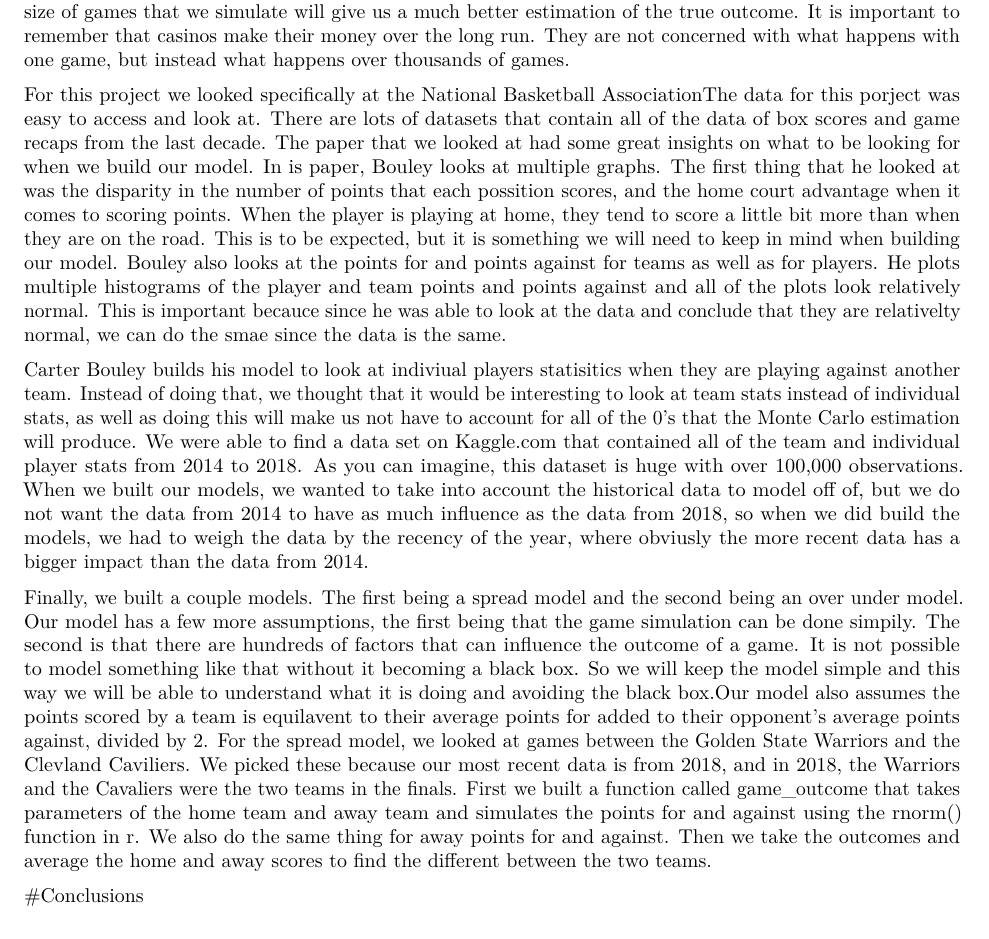
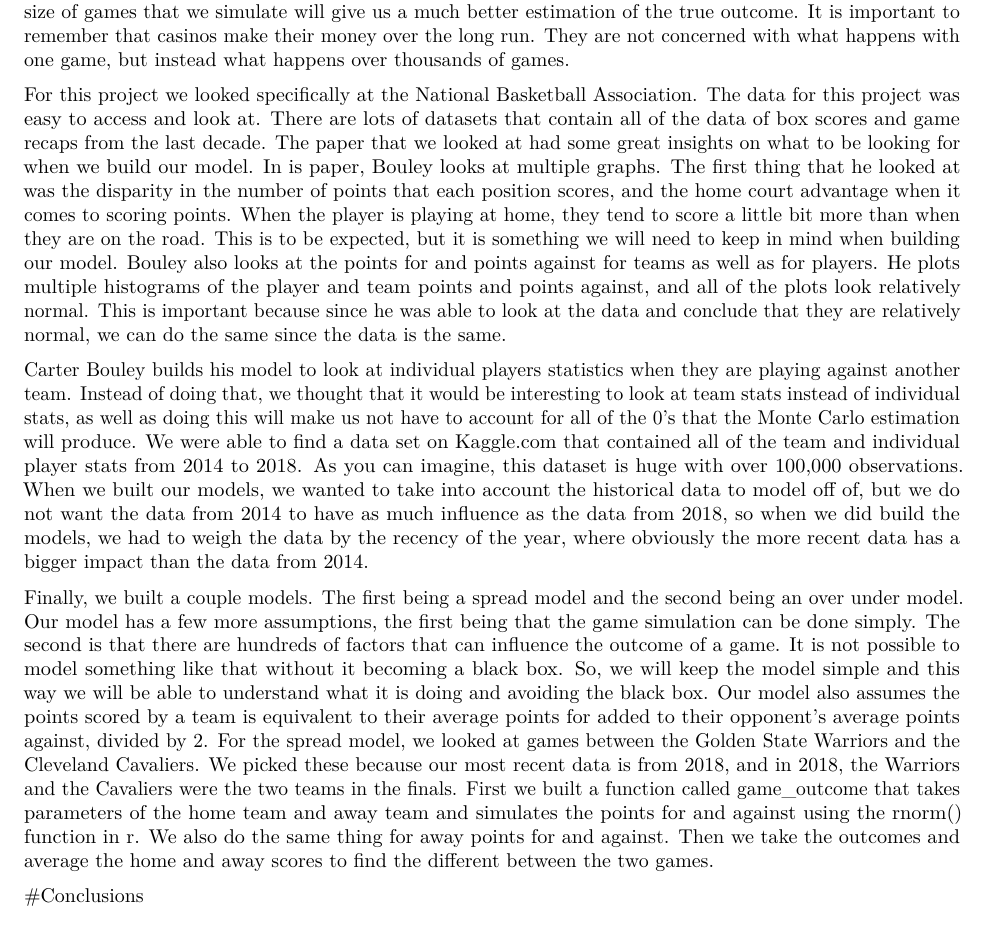
Before and after one commit to stat400-csu/project-7, an R Markdown document (project-paper.Rmd): part of page 2 of 2, cut so that both start at the same text. Rendered offline with R 4.5, knitr and Pandoc, then LaTeX, with nearby package versions.

Commit message:
Update project-paper.Rmd

```diff
--- a/project-paper.Rmd
+++ b/project-paper.Rmd
@@ -19,10 +19,10 @@ Most sports betters use what is called the "Efficient marketplace hypothesis". T
 
 Monte Carlo simulation is especially useful when there is a lot of randomness and variation when predicting an event. Instead of determining a result with a degree of uncertainty like most algorithms do, it instead uses a range of probabilities to give us a result. This is important because when we want to be able to accurately simulate games to be able to build fair lines that we can then compare against the sports book. There is so much randomness in sports such as injuries, lineup changes, coaching changes, illness, weather, fans, etc. The list really does go on and on, so looking at all of the historical data might not help us much. Instead, it will be more useful to predict game lines using Monte Carlo estimation instead of using the historical data. It is also going to be important for us to be able to be simulating a large number of games. Since there is so much randomness within games, we will need to be simulating at least a thousand games. Having a large sample size of games that we simulate will give us a much better estimation of the true outcome. It is important to remember that casinos make their money over the long run. They are not concerned with what happens with one game, but instead what happens over thousands of games.
 
-For this project we looked specifically at the National Basketball AssociationThe data for this porject was easy to access and look at. There are lots of datasets that contain all of the data of box scores and game recaps from the last decade. The paper that we looked at had some great insights on what to be looking for when we build our model. In is paper, Bouley looks at multiple graphs. The first thing that he looked at was the disparity in the number of points that each possition scores, and the home court advantage when it comes to scoring points. When the player is playing at home, they tend to score a little bit more than when they are on the road. This is to be expected, but it is something we will need to keep in mind when building our model. Bouley also looks at the points for and points against for teams as well as for players. He plots multiple histograms of the player and team points and points against and all of the plots look relatively normal. This is important becauce since he was able to look at the data and conclude that they are relativelty normal, we can do the smae since the data is the same.
+For this project we looked specifically at the National Basketball Association. The data for this project was easy to access and look at. There are lots of datasets that contain all of the data of box scores and game recaps from the last decade. The paper that we looked at had some great insights on what to be looking for when we build our model. In is paper, Bouley looks at multiple graphs. The first thing that he looked at was the disparity in the number of points that each position scores, and the home court advantage when it comes to scoring points. When the player is playing at home, they tend to score a little bit more than when they are on the road. This is to be expected, but it is something we will need to keep in mind when building our model. Bouley also looks at the points for and points against for teams as well as for players. He plots multiple histograms of the player and team points and points against, and all of the plots look relatively normal. This is important because since he was able to look at the data and conclude that they are relatively normal, we can do the same since the data is the same.
 
-Carter Bouley builds his model to look at indiviual players statisitics when they are playing against another team. Instead of doing that, we thought that it would be interesting to look at team stats instead of individual stats, as well as doing this will make us not have to account for all of the 0's that the Monte Carlo estimation will produce. We were able to find a data set on Kaggle.com that contained all of the team and individual player stats from 2014 to 2018. As you can imagine, this dataset is huge with over 100,000 observations. When we built our models, we wanted to take into account the historical data to model off of, but we do not want the data from 2014 to have as much influence as the data from 2018, so when we did build the models, we had to weigh the data by the recency of the year, where obviusly the more recent data has a bigger impact than the data from 2014.
+Carter Bouley builds his model to look at individual players statistics when they are playing against another team. Instead of doing that, we thought that it would be interesting to look at team stats instead of individual stats, as well as doing this will make us not have to account for all of the 0's that the Monte Carlo estimation will produce. We were able to find a data set on Kaggle.com that contained all of the team and individual player stats from 2014 to 2018. As you can imagine, this dataset is huge with over 100,000 observations. When we built our models, we wanted to take into account the historical data to model off of, but we do not want the data from 2014 to have as much influence as the data from 2018, so when we did build the models, we had to weigh the data by the recency of the year, where obviously the more recent data has a bigger impact than the data from 2014.
 
-Finally, we built a couple models. The first being a spread model and the second being an over under model. Our model has a few more assumptions, the first being that the game simulation can be done simpily. The second is that there are hundreds of factors that can influence the outcome of a game. It is not possible to model something like that without it becoming a black box. So we will keep the model simple and this way we will be able to understand what it is doing and avoiding the black box.Our model also assumes the points scored by a team is equilavent to their average points for added to their opponent's average points against, divided by 2. For the spread model, we looked at games between the Golden State Warriors and the Clevland Caviliers. We picked these because our most recent data is from 2018, and in 2018, the Warriors and the Cavaliers were the two teams in the finals. First we built a function called game_outcome that takes parameters of the home team and away team and simulates the points for and against using the rnorm() function in r. We also do the same thing for away points for and against. Then we take the outcomes and average the home and away scores to find the different between the two teams.
+Finally, we built a couple models. The first being a spread model and the second being an over under model. Our model has a few more assumptions, the first being that the game simulation can be done simply. The second is that there are hundreds of factors that can influence the outcome of a game. It is not possible to model something like that without it becoming a black box. So, we will keep the model simple and this way we will be able to understand what it is doing and avoiding the black box. Our model also assumes the points scored by a team is equivalent to their average points for added to their opponent's average points against, divided by 2. For the spread model, we looked at games between the Golden State Warriors and the Cleveland Cavaliers. We picked these because our most recent data is from 2018, and in 2018, the Warriors and the Cavaliers were the two teams in the finals. First we built a function called game_outcome that takes parameters of the home team and away team and simulates the points for and against using the rnorm() function in r. We also do the same thing for away points for and against. Then we take the outcomes and average the home and away scores to find the different between the two games.
 
 #Conclusions
```
